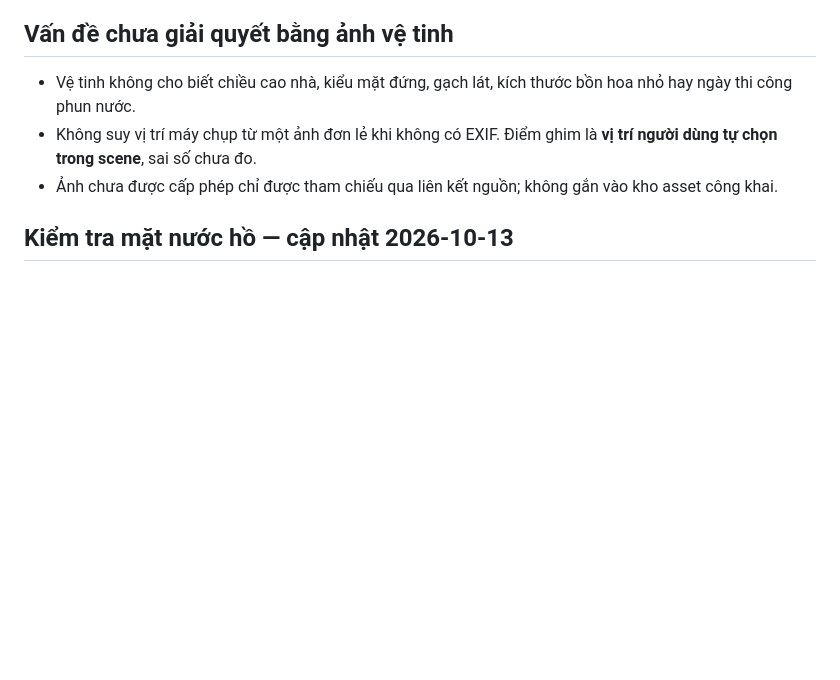
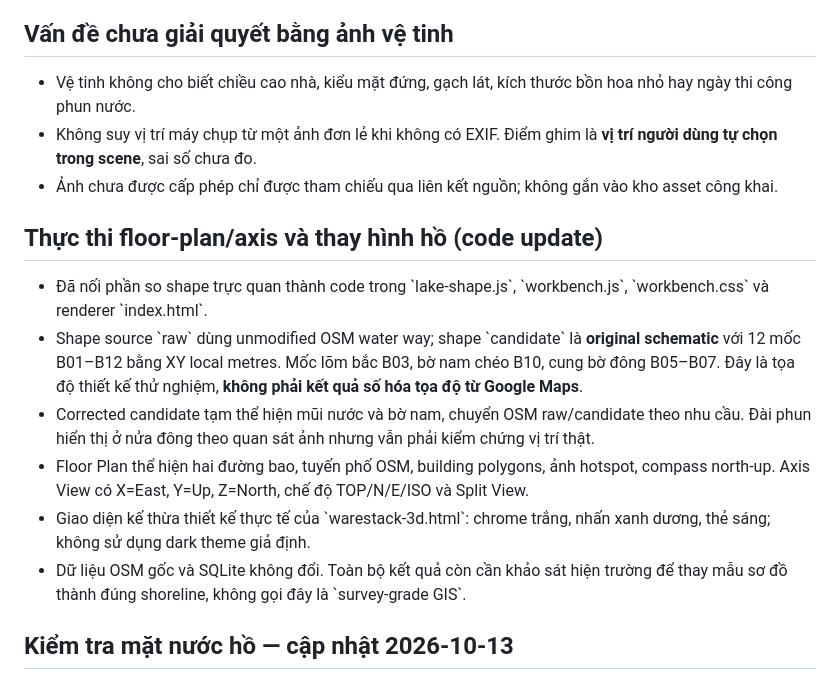
Before and after one commit to bdx0/html, a Markdown page: bo-ho-ben-tre/COMPARISON.md, the part around the change. Drawn GitHub-style; blank space fills up the shorter version.

Commit message:
docs(ben-tre): record implemented Warestack floor/axis/split modes and provisional lakeshore geometry

```diff
--- a/bo-ho-ben-tre/COMPARISON.md
+++ b/bo-ho-ben-tre/COMPARISON.md
@@ -39,6 +39,14 @@ Cập nhật: 2026-10-13.
 - Không suy vị trí máy chụp từ một ảnh đơn lẻ khi không có EXIF. Điểm ghim là **vị trí người dùng tự chọn trong scene**, sai số chưa đo.
 - Ảnh chưa được cấp phép chỉ được tham chiếu qua liên kết nguồn; không gắn vào kho asset công khai.
 
+
+## Thực thi floor-plan/axis và thay hình hồ (code update)
+- Đã nối phần so shape trực quan thành code trong \`lake-shape.js\`, \`workbench.js\`, \`workbench.css\` và renderer \`index.html\`.
+- Shape source \`raw\` dùng unmodified OSM water way; shape \`candidate\` là **original schematic** với 12 mốc B01–B12 bằng XY local metres. Mốc lõm bắc B03, bờ nam chéo B10, cung bờ đông B05–B07. Đây là tọa độ thiết kế thử nghiệm, **không phải kết quả số hóa tọa độ từ Google Maps**.
+- Corrected candidate tạm thể hiện mũi nước và bờ nam, chuyển OSM raw/candidate theo nhu cầu. Đài phun hiển thị ở nửa đông theo quan sát ảnh nhưng vẫn phải kiểm chứng vị trí thật.
+- Floor Plan thể hiện hai đường bao, tuyến phố OSM, building polygons, ảnh hotspot, compass north-up. Axis View có X=East, Y=Up, Z=North, chế độ TOP/N/E/ISO và Split View.
+- Giao diện kế thừa thiết kế thực tế của \`warestack-3d.html\`: chrome trắng, nhấn xanh dương, thẻ sáng; không sử dụng dark theme giả định.
+- Dữ liệu OSM gốc và SQLite không đổi. Toàn bộ kết quả còn cần khảo sát hiện trường để thay mẫu sơ đồ thành đúng shoreline, không gọi đây là \`survey-grade GIS\`.
 
 ## Kiểm tra mặt nước hồ — cập nhật 2026-10-13
 - Từ hình học OSM: diện tích khoảng **16.840 m²**, chu vi khoảng **553m**, bề ngang/chiều dài bounding-box xấp xỉ 107 × 200m. Các con số này là ước lượng từ dữ liệu cộng đồng; một nguồn tham khảo mô tả hồ **gần 2 ha**. Chênh lệch không đủ để kết luận OSM sai nhưng cần đo từ tư liệu địa lý có giấy phép.
```
